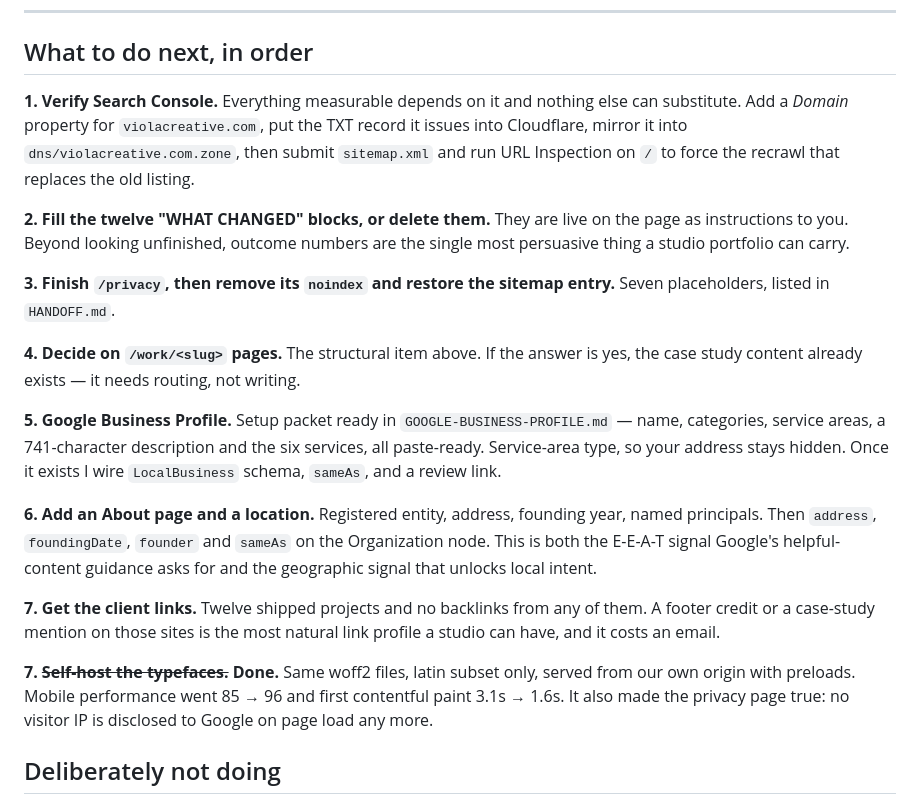
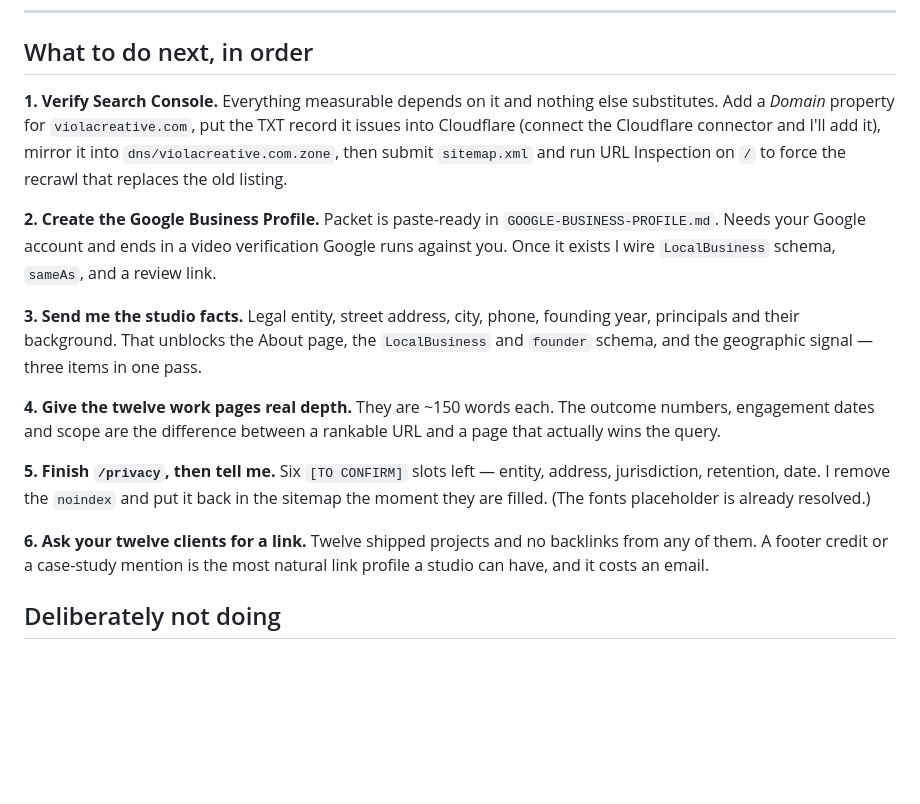
Before and after one commit to poreldeporte/viola-creative-web, a Markdown page: SEO.md, the part around the change. GitHub-like rendering; blank space fills up the shorter version.

Commit message:
Rewrite the SEO next-steps now that /work pages and fonts are done

```diff
--- a/SEO.md
+++ b/SEO.md
@@ -101,41 +101,33 @@ is the one doing real work.
 ## What to do next, in order
 
 **1. Verify Search Console.** Everything measurable depends on it and nothing
-else can substitute. Add a *Domain* property for `violacreative.com`, put the
-TXT record it issues into Cloudflare, mirror it into
-`dns/violacreative.com.zone`, then submit `sitemap.xml` and run URL Inspection
-on `/` to force the recrawl that replaces the old listing.
+else substitutes. Add a *Domain* property for `violacreative.com`, put the TXT
+record it issues into Cloudflare (connect the Cloudflare connector and I'll add
+it), mirror it into `dns/violacreative.com.zone`, then submit `sitemap.xml` and
+run URL Inspection on `/` to force the recrawl that replaces the old listing.
 
-**2. Fill the twelve "WHAT CHANGED" blocks, or delete them.** They are live on
-the page as instructions to you. Beyond looking unfinished, outcome numbers are
-the single most persuasive thing a studio portfolio can carry.
+**2. Create the Google Business Profile.** Packet is paste-ready in
+`GOOGLE-BUSINESS-PROFILE.md`. Needs your Google account and ends in a video
+verification Google runs against you. Once it exists I wire `LocalBusiness`
+schema, `sameAs`, and a review link.
 
-**3. Finish `/privacy`, then remove its `noindex` and restore the sitemap
-entry.** Seven placeholders, listed in `HANDOFF.md`.
+**3. Send me the studio facts.** Legal entity, street address, city, phone,
+founding year, principals and their background. That unblocks the About page,
+the `LocalBusiness` and `founder` schema, and the geographic signal — three
+items in one pass.
 
-**4. Decide on `/work/<slug>` pages.** The structural item above. If the answer
-is yes, the case study content already exists — it needs routing, not writing.
+**4. Give the twelve work pages real depth.** They are ~150 words each. The
+outcome numbers, engagement dates and scope are the difference between a
+rankable URL and a page that actually wins the query.
 
-**5. Google Business Profile.** Setup packet ready in
-`GOOGLE-BUSINESS-PROFILE.md` — name, categories, service areas, a 741-character
-description and the six services, all paste-ready. Service-area type, so your
-address stays hidden. Once it exists I wire `LocalBusiness` schema, `sameAs`,
-and a review link.
+**5. Finish `/privacy`, then tell me.** Six `[TO CONFIRM]` slots left — entity,
+address, jurisdiction, retention, date. I remove the `noindex` and put it back
+in the sitemap the moment they are filled. (The fonts placeholder is already
+resolved.)
 
-**6. Add an About page and a location.** Registered entity, address, founding
-year, named principals. Then `address`, `foundingDate`, `founder` and `sameAs`
-on the Organization node. This is both the E-E-A-T signal Google's
-helpful-content guidance asks for and the geographic signal that unlocks local
-intent.
-
-**7. Get the client links.** Twelve shipped projects and no backlinks from any
-of them. A footer credit or a case-study mention on those sites is the most
+**6. Ask your twelve clients for a link.** Twelve shipped projects and no
+backlinks from any of them. A footer credit or a case-study mention is the most
 natural link profile a studio can have, and it costs an email.
-
-**7. ~~Self-host the typefaces.~~ Done.** Same woff2 files, latin subset only,
-served from our own origin with preloads. Mobile performance went 85 → 96 and
-first contentful paint 3.1s → 1.6s. It also made the privacy page true: no
-visitor IP is disclosed to Google on page load any more.
 
 ## Deliberately not doing
 
```
